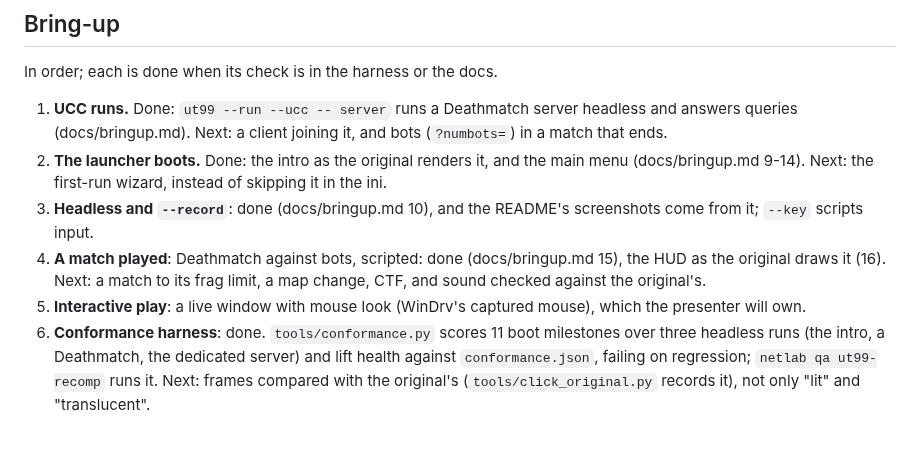
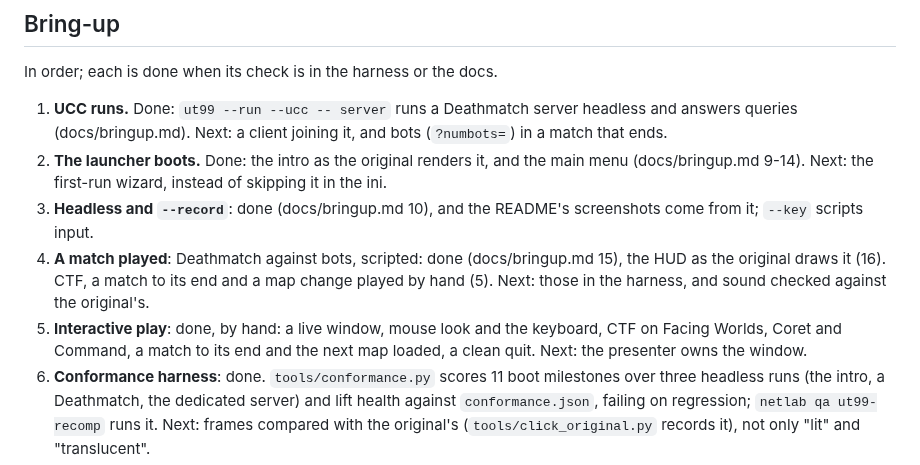
Before and after one commit to sp00nznet/ut99-recomp, a Markdown page: ROADMAP.md, the part around the change. Rendered like a GitHub page; blank space fills up the shorter version.

```diff
--- a/ROADMAP.md
+++ b/ROADMAP.md
@@ -13,10 +13,12 @@ In order; each is done when its check is in the harness or the docs.
 3. **Headless and `--record`**: done (docs/bringup.md 10), and the README's
    screenshots come from it; `--key` scripts input.
 4. **A match played**: Deathmatch against bots, scripted: done (docs/bringup.md
-   15), the HUD as the original draws it (16). Next: a match to its frag
-   limit, a map change, CTF, and sound checked against the original's.
-5. **Interactive play**: a live window with mouse look (WinDrv's captured
-   mouse), which the presenter will own.
+   15), the HUD as the original draws it (16). CTF, a match to its end and a
+   map change played by hand (5). Next: those in the harness, and sound
+   checked against the original's.
+5. **Interactive play**: done, by hand: a live window, mouse look and the
+   keyboard, CTF on Facing Worlds, Coret and Command, a match to its end and
+   the next map loaded, a clean quit. Next: the presenter owns the window.
 6. **Conformance harness**: done. `tools/conformance.py` scores 11 boot
    milestones over three headless runs (the intro, a Deathmatch, the
    dedicated server) and lift health against `conformance.json`, failing on
```
Also changed, not shown: CHANGELOG.md (+3 -0 lines), README.md (+9 -3 lines), docs/screenshots/ctf-coret.png (added), docs/screenshots/ctf-face.png (added).
